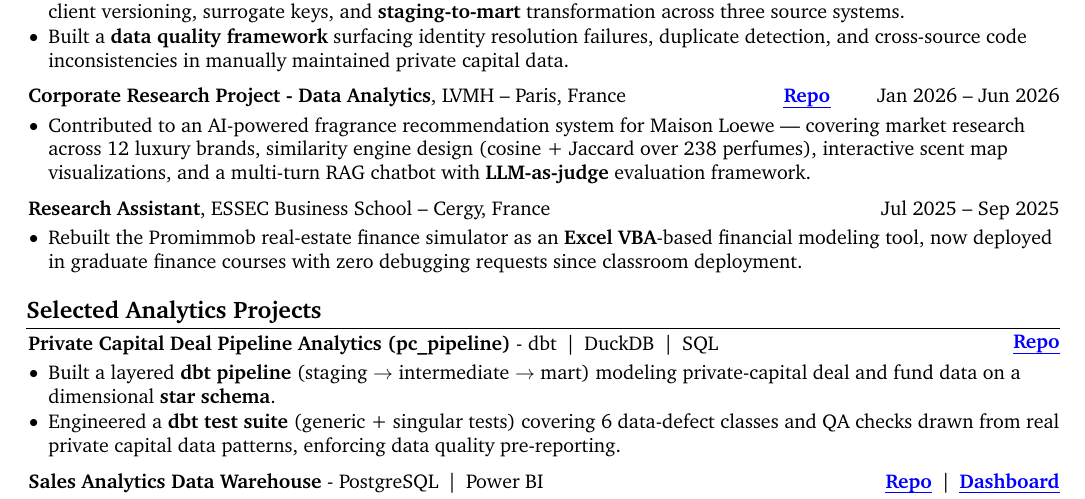
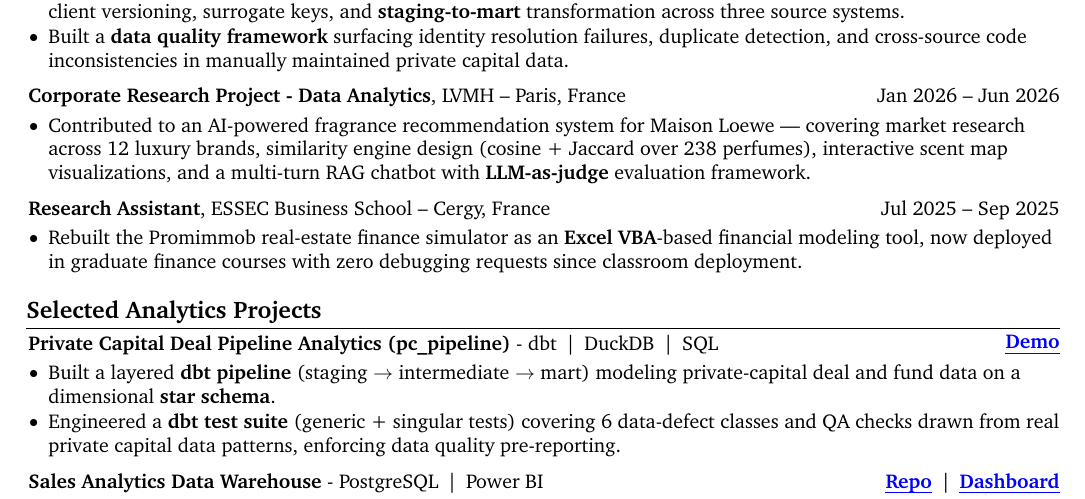
Before and after one commit to Krishuang-1116/cv-latex, a LaTeX CV (resume_base.tex): part of the page, cut so that both start at the same text. Compiled offline with pdfLaTeX.

Commit message:
fix: pc_pipeline link label Repo -> Demo; drop LVMH CRP repo link
The pc_pipeline link already pointed at the GitHub Pages demo, so the label
was wrong. LVMH repo link commented out (Kris's edit).

One page confirmed in Tectonic/XCharter: last baseline 712.8 pt.

Co-Authored-By: Claude Opus 5 <noreply@anthropic.com>

```diff
--- a/resume_base.tex
+++ b/resume_base.tex
@@ -295,7 +295,7 @@ Analytics Engineer profile combining private capital domain depth (BNP Paribas S
             Jan 2026 – Jun 2026
         }
         \textbf{Corporate Research Project - Data Analytics}, LVMH -- Paris, France \hfill
-        \stronglink{https://github.com/Krishuang-1116/nlp_scent_finder}{Repo}
+        % \stronglink{https://github.com/Krishuang-1116/nlp_scent_finder}{Repo}
         \end{twocolentry}
 
         \vspace{0.10 cm}
@@ -372,7 +372,7 @@ Analytics Engineer profile combining private capital domain depth (BNP Paribas S
 
     \section{Selected Analytics Projects}
         \begin{twocolentry}{
-        \stronglink{https://krishuang-1116.github.io/private_capital_pipeline/}{Repo}
+        \stronglink{https://krishuang-1116.github.io/private_capital_pipeline/}{Demo}
     }
         \textbf{Private Capital Deal Pipeline Analytics (pc\_pipeline)} -
         dbt \,|\, DuckDB \,|\, SQL \\
```
